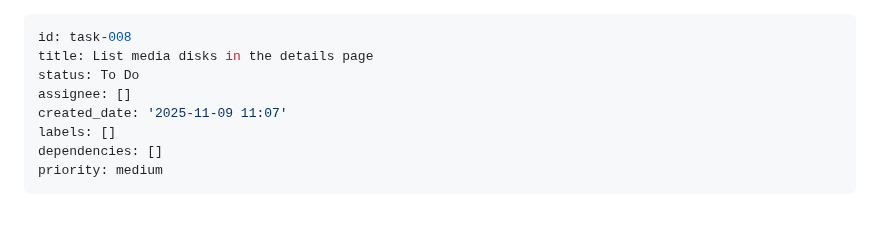
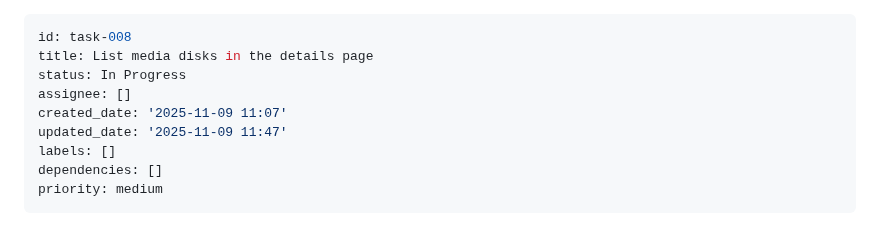
Before and after one commit to samsimpson1/shelf, a Markdown page: backlog/tasks/task-008 - List-media-disks-in-the-details-page.md, the part around the change. GitHub-like rendering.

Commit message:
Update task task-008

```diff
--- a/backlog/tasks/task-008 - List-media-disks-in-the-details-page.md
+++ b/backlog/tasks/task-008 - List-media-disks-in-the-details-page.md
@@ -1,9 +1,10 @@
 ---
 id: task-008
 title: List media disks in the details page
-status: To Do
+status: In Progress
 assignee: []
 created_date: '2025-11-09 11:07'
+updated_date: '2025-11-09 11:47'
 labels: []
 dependencies: []
 priority: medium
```
